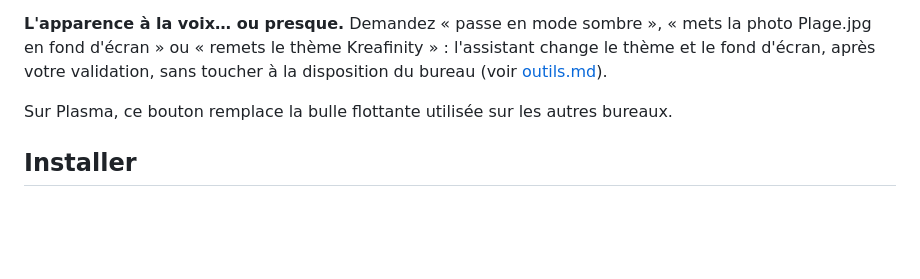
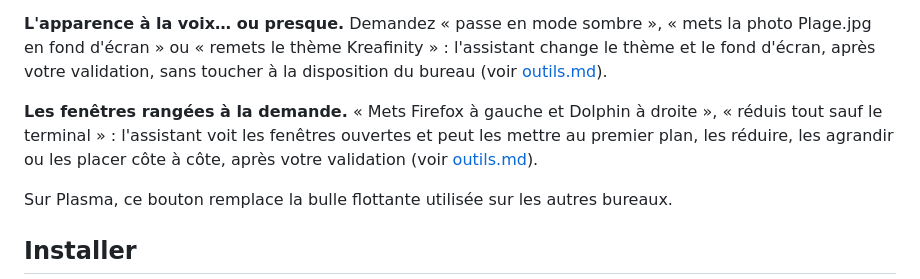
Before and after one commit to LAWD-CREATION/kreafinity-OS, a Markdown page: docs/bureau-kde.md, the part around the change. Drawn GitHub-style; blank space fills up the shorter version.

```diff
--- a/docs/bureau-kde.md
+++ b/docs/bureau-kde.md
@@ -48,6 +48,11 @@ l'horloge.
 Plage.jpg en fond d'écran » ou « remets le thème Kreafinity » : l'assistant change le thème et
 le fond d'écran, après votre validation, sans toucher à la disposition du bureau (voir
 [outils.md](outils.md#apparence-du-bureau-set_appearance)).
+
+**Les fenêtres rangées à la demande.** « Mets Firefox à gauche et Dolphin à droite », « réduis
+tout sauf le terminal » : l'assistant voit les fenêtres ouvertes et peut les mettre au premier
+plan, les réduire, les agrandir ou les placer côte à côte, après votre validation (voir
+[outils.md](outils.md#fenêtres-list_windows-arrange_window)).
 
 Sur Plasma, ce bouton remplace la bulle flottante utilisée sur les autres bureaux.
 
```
Also changed, not shown: README.md (+2 -1 lines), docs/outils.md (+17 -0 lines), docs/img/plasma-fenetres.jpg (added), 8 other files.
